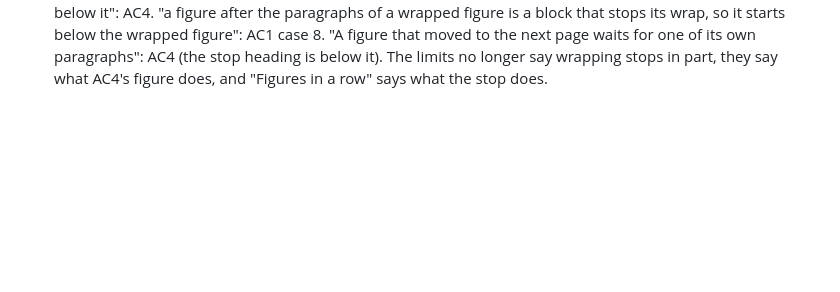
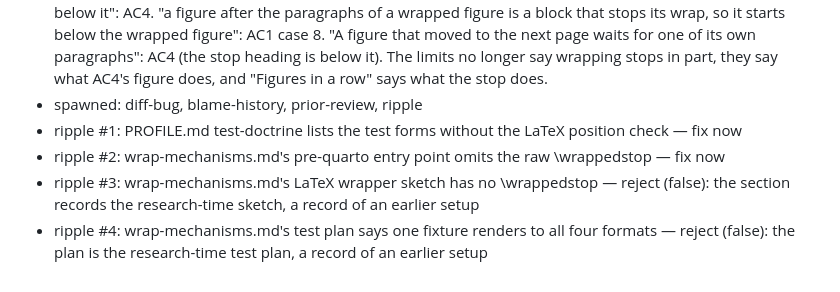
Before and after one commit to jmgirard/wrapped, a Markdown page: cairn/milestones/M007-latex-stops.md, the part around the change. Drawn GitHub-style; blank space fills up the shorter version.

Commit message:
review M007 pass 2: ripple fixes in PROFILE and wrap-mechanisms

```diff
--- a/cairn/milestones/M007-latex-stops.md
+++ b/cairn/milestones/M007-latex-stops.md
@@ -252,3 +252,8 @@ Review pass 2, 2026-10-26, on 340e636 (main at c681043, not moved; code last cha
 
 - AC1 to AC5 evidence (pass 2): `python3 tests/verify.py` at bf8f24a, whose extension and tests are the same as 340e636 (`git diff --stat bf8f24a HEAD -- _extensions tests` is empty), passed all 36 renders with no snapshot change and printed `ok` for all 21 layout cases (stop-rule cases 1 to 11; stop-latex forms A to D on both sides, wrap-lines, page bottom). The check now leaves out the caption's own box, and a synthetic heading beside a caption fails it. AC3's premise is unchanged (13 lines from the height, wrap-lines 25).
 - AC6 evidence: each changed README sentence matched to a measured case. "In PDF through LaTeX … wrapping stops as in HTML, and a `wrap-clear` div works": AC1, cases 1 to 11. "A block that stops the wrap ends it before that number of lines. With a value larger than the figure needs, that block starts below the figure, as it does without `wrap-lines`": AC3. "At the block that stops the wrap, the extension skips the lines that the figure still needs. If the text beside the figure is shorter than the figure, the space beside the figure stays empty": AC1 and AC2 (one-line paragraphs, stop text below). "If its paragraphs all end before it is placed, it renders with no text beside it. It renders before the block that stops the wrap, and that block starts below it": AC4. "a figure after the paragraphs of a wrapped figure is a block that stops its wrap, so it starts below the wrapped figure": AC1 case 8. "A figure that moved to the next page waits for one of its own paragraphs": AC4 (the stop heading is below it). The limits no longer say wrapping stops in part, they say what AC4's figure does, and "Figures in a row" says what the stop does.
+- spawned: diff-bug, blame-history, prior-review, ripple
+- ripple #1: PROFILE.md test-doctrine lists the test forms without the LaTeX position check — fix now
+- ripple #2: wrap-mechanisms.md's pre-quarto entry point omits the raw \wrappedstop — fix now
+- ripple #3: wrap-mechanisms.md's LaTeX wrapper sketch has no \wrappedstop — reject (false): the section records the research-time sketch, a record of an earlier setup
+- ripple #4: wrap-mechanisms.md's test plan says one fixture renders to all four formats — reject (false): the plan is the research-time test plan, a record of an earlier setup
```
Also changed, not shown: cairn/PROFILE.md (+2 -1 lines), cairn/references/wrap-mechanisms.md (+3 -2 lines).
